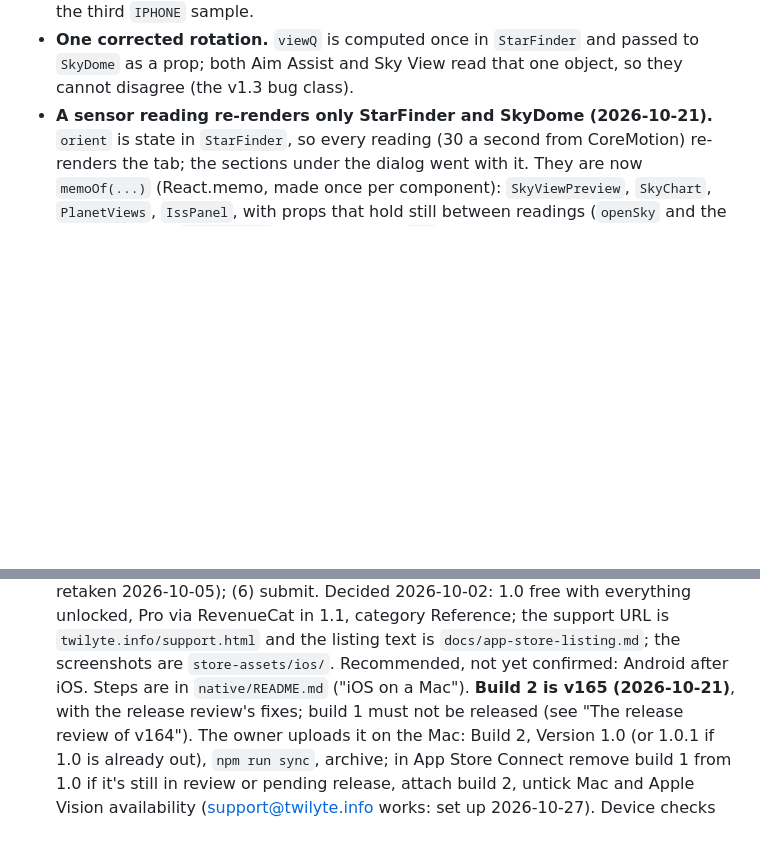
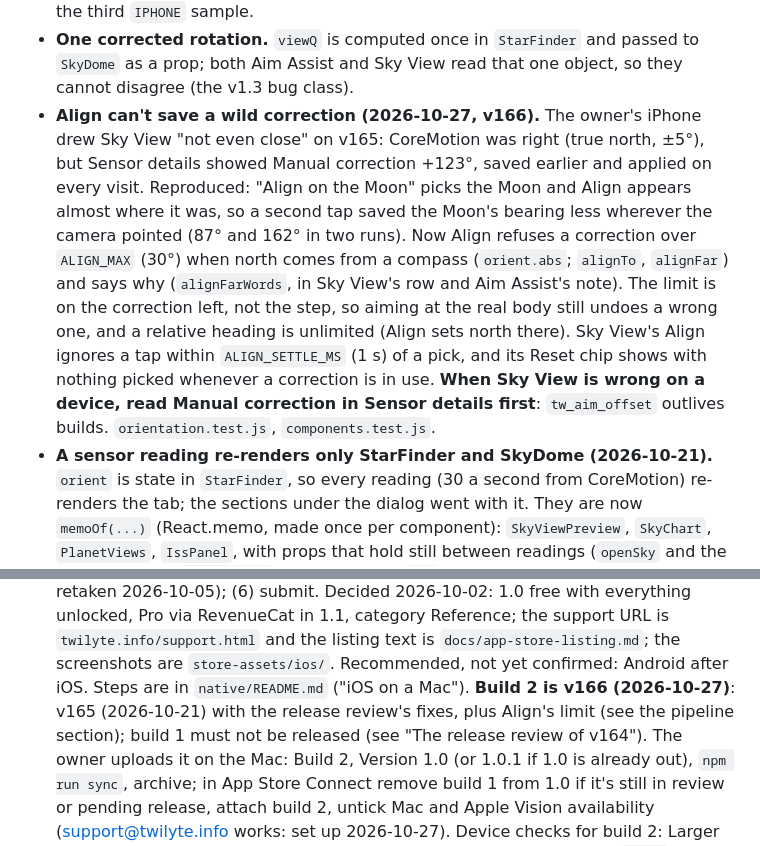
Before and after one commit to bergeronK/Twilight, a Markdown page: CLAUDE.md, 2 parts joined by grey strips. Rendered like a GitHub page; blank space fills up the shorter version.

Commit message:
CLAUDE.md: Align's limit, and build 2 is v166
Co-Authored-By: Claude Opus 5.5 <noreply@anthropic.com>
Claude-Session: https://claude.ai/code/session_01JLxQkkPkejD7RFi85mio69

```diff
--- a/CLAUDE.md
+++ b/CLAUDE.md
@@ -1427,6 +1427,22 @@ orient.q --correctView(headingCorr)--> viewQ --> aimOf / screenUpAz  (Aim Assist
 - **One corrected rotation.** `viewQ` is computed once in `StarFinder` and
   passed to `SkyDome` as a prop; both Aim Assist and Sky View read that one
   object, so they cannot disagree (the v1.3 bug class).
+- **Align can't save a wild correction (2026-10-27, v166).** The owner's
+  iPhone drew Sky View "not even close" on v165: CoreMotion was right (true
+  north, ±5°), but Sensor details showed Manual correction +123°, saved
+  earlier and applied on every visit. Reproduced: "Align on the Moon" picks
+  the Moon and Align appears almost where it was, so a second tap saved the
+  Moon's bearing less wherever the camera pointed (87° and 162° in two
+  runs). Now Align refuses a correction over `ALIGN_MAX` (30°) when north
+  comes from a compass (`orient.abs`; `alignTo`, `alignFar`) and says why
+  (`alignFarWords`, in Sky View's row and Aim Assist's note). The limit is
+  on the correction left, not the step, so aiming at the real body still
+  undoes a wrong one, and a relative heading is unlimited (Align sets north
+  there). Sky View's Align ignores a tap within `ALIGN_SETTLE_MS` (1 s) of
+  a pick, and its Reset chip shows with nothing picked whenever a
+  correction is in use. **When Sky View is wrong on a device, read Manual
+  correction in Sensor details first**: `tw_aim_offset` outlives builds.
+  `orientation.test.js`, `components.test.js`.
 - **A sensor reading re-renders only StarFinder and SkyDome (2026-10-21).**
   `orient` is state in `StarFinder`, so every reading (30 a second from
   CoreMotion) re-renders the tab; the sections under the dialog went with
@@ -2244,7 +2260,8 @@ treatment (`'android'`) before the Play listing.
   `docs/app-store-listing.md`; the screenshots are `store-assets/ios/`.
   Recommended, not yet confirmed: Android after iOS. Steps are in
   `native/README.md` ("iOS on a Mac").
-  **Build 2 is v165 (2026-10-21)**, with the release review's fixes; build
+  **Build 2 is v166 (2026-10-27)**: v165 (2026-10-21) with the release
+  review's fixes, plus Align's limit (see the pipeline section); build
   1 must not be released (see "The release review of v164"). The owner
   uploads it on the Mac: Build 2, Version 1.0 (or 1.0.1 if 1.0 is already
   out), `npm run sync`, archive; in App Store Connect remove build 1 from
```
